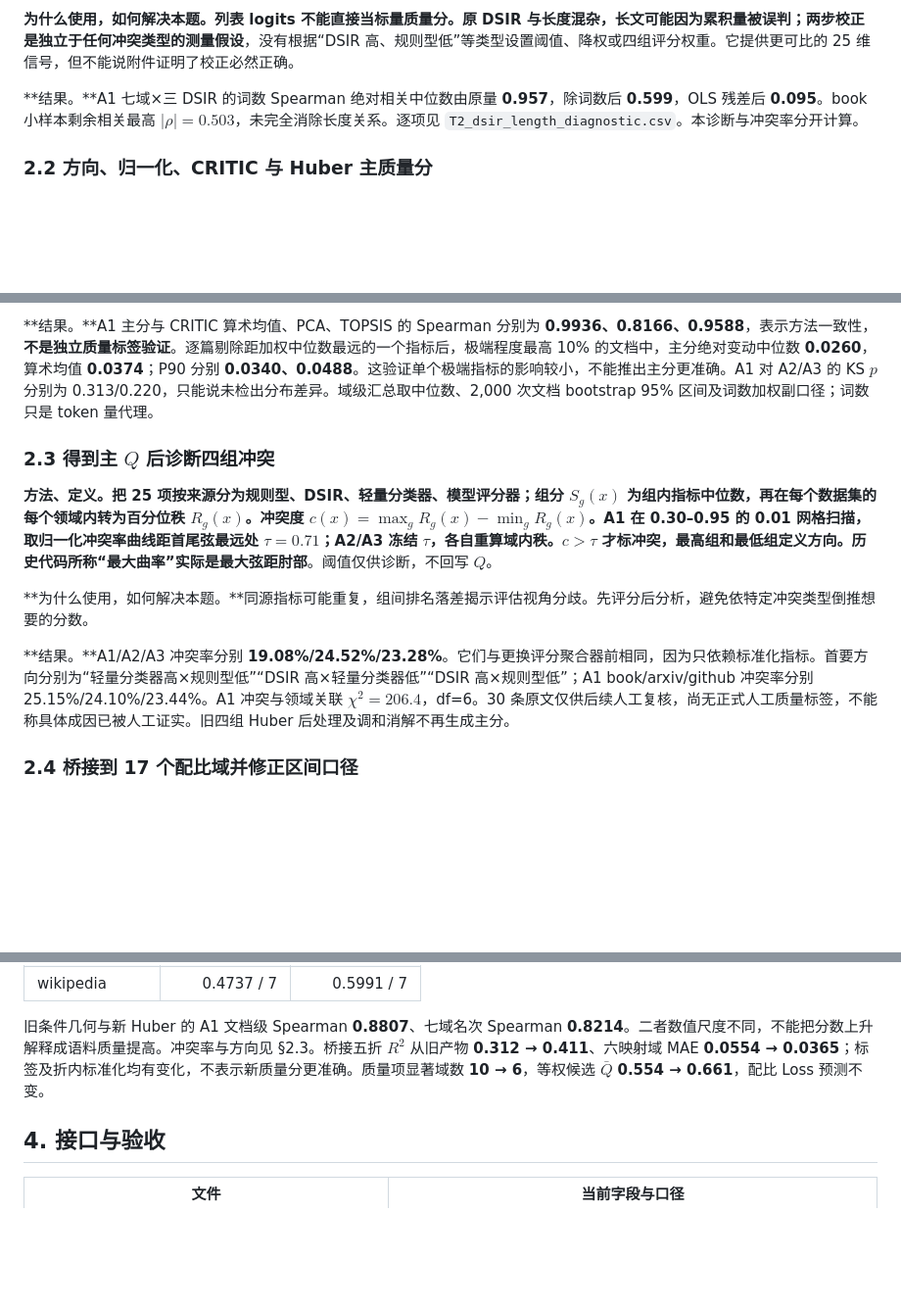
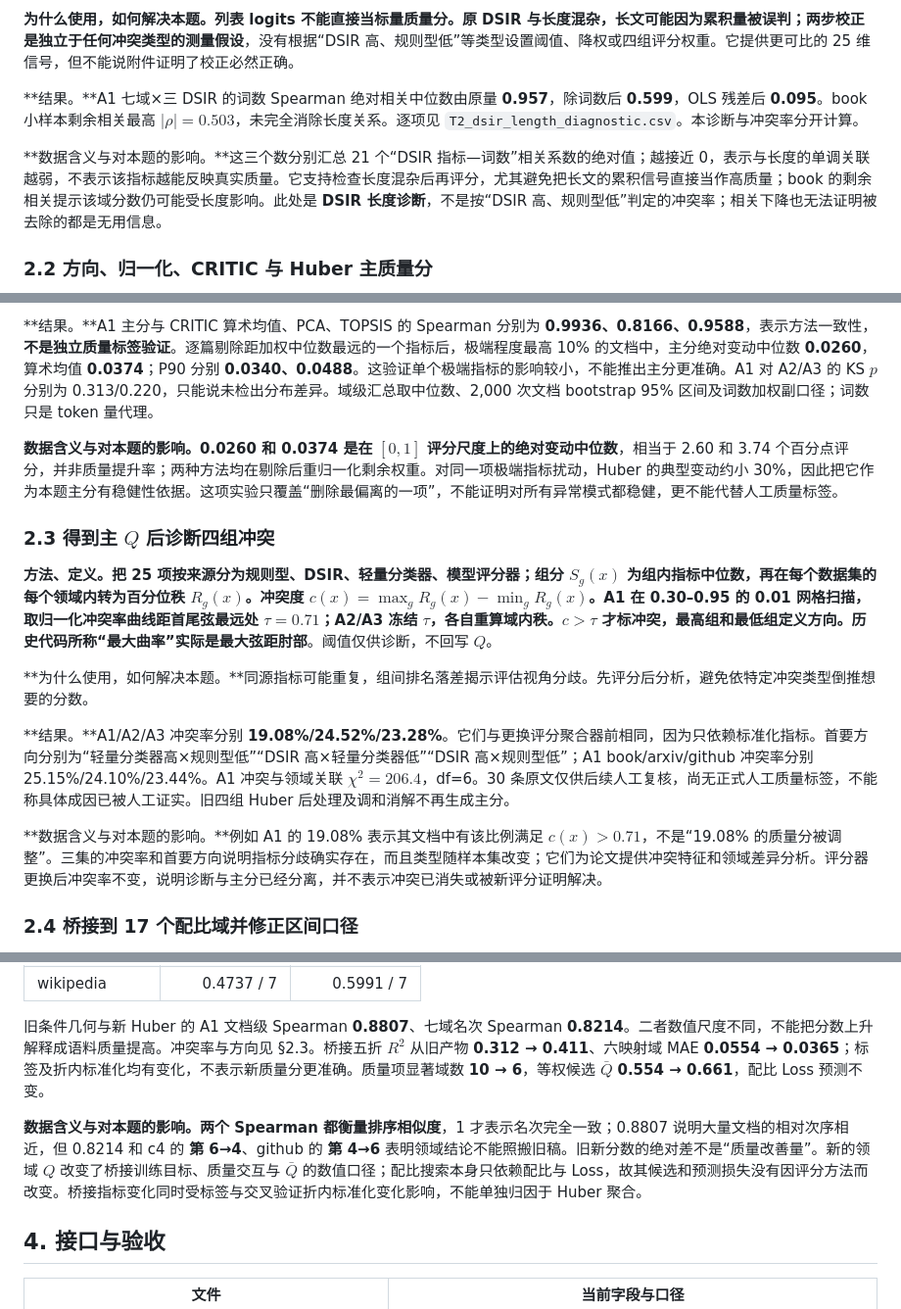
Before and after one commit to lixingyi701/HaJX, a Markdown page: docs/Q1/问题一_SPEC.md, 3 parts joined by grey strips. Shown at 98% size. Rendered like a GitHub page; blank space fills up the shorter version.

Commit message:
补充问题一Spec诊断结果含义与影响

```diff
--- a/docs/Q1/问题一_SPEC.md
+++ b/docs/Q1/问题一_SPEC.md
@@ -20,6 +20,8 @@ A1 有 51,230 篇，A2 arxiv 有 17,523 篇，A3 github 有 203,752 篇，全部
 
 **结果。**A1 七域×三 DSIR 的词数 Spearman 绝对相关中位数由原量 **0.957**，除词数后 **0.599**，OLS 残差后 **0.095**。book 小样本剩余相关最高 $|\rho|=0.503$，未完全消除长度关系。逐项见 `T2_dsir_length_diagnostic.csv`。本诊断与冲突率分开计算。
 
+**数据含义与对本题的影响。**这三个数分别汇总 21 个“DSIR 指标—词数”相关系数的绝对值；越接近 0，表示与长度的单调关联越弱，不表示该指标越能反映真实质量。它支持检查长度混杂后再评分，尤其避免把长文的累积信号直接当作高质量；book 的剩余相关提示该域分数仍可能受长度影响。此处是 **DSIR 长度诊断**，不是按“DSIR 高、规则型低”判定的冲突率；相关下降也无法证明被去除的都是无用信息。
+
 ### 2.2 方向、归一化、CRITIC 与 Huber 主质量分
 
 **方法、定义。**词数、句数、平均词长和词熵按 A1 域内中位数变成适宜区间型 $-|h_j(x)-m_{dj}|$；正向指标保留，负向指标取负。重尾非负值按代码规则 `log1p`；DSIR 残差可能为负，不强行取对数。各域各指标用 A1 的 1%/99% 分位缩尾，再按 A1 端点 Min–Max 到 $z_j(x)\in[0,1]$；缺失值用**A1 同域同指标**标准化中位数填补。所有这些参数在 A2/A3 冻结。A1 标准化矩阵上，CRITIC 信息量与固定单指标权重为
@@ -37,6 +39,8 @@ $$Q(x)=\arg\min_{q\in[0,1]}\sum_{j=1}^{25}w_j\rho_\delta(z_j(x)-q),\qquad
 
 **结果。**A1 主分与 CRITIC 算术均值、PCA、TOPSIS 的 Spearman 分别为 **0.9936、0.8166、0.9588**，表示方法一致性，**不是独立质量标签验证**。逐篇剔除距加权中位数最远的一个指标后，极端程度最高 10% 的文档中，主分绝对变动中位数 **0.0260**，算术均值 **0.0374**；P90 分别 **0.0340、0.0488**。这验证单个极端指标的影响较小，不能推出主分更准确。A1 对 A2/A3 的 KS $p$ 分别为 0.313/0.220，只能说未检出分布差异。域级汇总取中位数、2,000 次文档 bootstrap 95% 区间及词数加权副口径；词数只是 token 量代理。
 
+**数据含义与对本题的影响。**0.0260 和 0.0374 是在 $[0,1]$ 评分尺度上的**绝对变动中位数**，相当于 2.60 和 3.74 个百分点评分，并非质量提升率；两种方法均在剔除后重归一化剩余权重。对同一项极端指标扰动，Huber 的典型变动约小 30%，因此把它作为本题主分有稳健性依据。这项实验只覆盖“删除最偏离的一项”，不能证明对所有异常模式都稳健，更不能代替人工质量标签。
+
 ### 2.3 得到主 $Q$ 后诊断四组冲突
 
 **方法、定义。**把 25 项按来源分为规则型、DSIR、轻量分类器、模型评分器；组分 $S_g(x)$ 为组内指标中位数，再在每个数据集的每个领域内转为百分位秩 $R_g(x)$。冲突度 $c(x)=\max_gR_g(x)-\min_gR_g(x)$。A1 在 0.30–0.95 的 0.01 网格扫描，取归一化冲突率曲线距首尾弦最远处 $\tau=0.71$；A2/A3 冻结 $\tau$，各自重算域内秩。$c>\tau$ 才标冲突，最高组和最低组定义方向。历史代码所称“最大曲率”实际是**最大弦距肘部**。阈值仅供诊断，不回写 $Q$。
@@ -44,6 +48,8 @@ $$Q(x)=\arg\min_{q\in[0,1]}\sum_{j=1}^{25}w_j\rho_\delta(z_j(x)-q),\qquad
 **为什么使用，如何解决本题。**同源指标可能重复，组间排名落差揭示评估视角分歧。先评分后分析，避免依特定冲突类型倒推想要的分数。
 
 **结果。**A1/A2/A3 冲突率分别 **19.08%/24.52%/23.28%**。它们与更换评分聚合器前相同，因为只依赖标准化指标。首要方向分别为“轻量分类器高×规则型低”“DSIR 高×轻量分类器低”“DSIR 高×规则型低”；A1 book/arxiv/github 冲突率分别 25.15%/24.10%/23.44%。A1 冲突与领域关联 $\chi^2=206.4$，df=6。30 条原文仅供后续人工复核，尚无正式人工质量标签，不能称具体成因已被人工证实。旧四组 Huber 后处理及调和消解不再生成主分。
+
+**数据含义与对本题的影响。**例如 A1 的 19.08% 表示其文档中有该比例满足 $c(x)>0.71$，不是“19.08% 的质量分被调整”。三集的冲突率和首要方向说明指标分歧确实存在，而且类型随样本集改变；它们为论文提供冲突特征和领域差异分析。评分器更换后冲突率不变，说明诊断与主分已经分离，并不表示冲突已消失或被新评分证明解决。
 
 ### 2.4 桥接到 17 个配比域并修正区间口径
 
@@ -93,6 +99,8 @@ $$Q(x)=\arg\min_{q\in[0,1]}\sum_{j=1}^{25}w_j\rho_\delta(z_j(x)-q),\qquad
 
 旧条件几何与新 Huber 的 A1 文档级 Spearman **0.8807**、七域名次 Spearman **0.8214**。二者数值尺度不同，不能把分数上升解释成语料质量提高。冲突率与方向见 §2.3。桥接五折 $R^2$ 从旧产物 **0.312 → 0.411**、六映射域 MAE **0.0554 → 0.0365**；标签及折内标准化均有变化，不表示新质量分更准确。质量项显著域数 **10 → 6**，等权候选 $\bar Q$ **0.554 → 0.661**，配比 Loss 预测不变。
 
+**数据含义与对本题的影响。**两个 Spearman 都衡量**排序相似度**，1 才表示名次完全一致；0.8807 说明大量文档的相对次序相近，但 0.8214 和 c4 的 **第 6→4**、github 的 **第 4→6** 表明领域结论不能照搬旧稿。旧新分数的绝对差不是“质量改善量”。新的领域 $Q$ 改变了桥接训练目标、质量交互与 $\bar Q$ 的数值口径；配比搜索本身只依赖配比与 Loss，故其候选和预测损失没有因评分方法而改变。桥接指标变化同时受标签与交叉验证折内标准化变化影响，不能单独归因于 Huber 聚合。
+
 ## 4. 接口与验收
 
 | 文件 | 当前字段与口径 |
```
Also changed, not shown: other parts of docs/Q1/问题一_SPEC.md (+1 -0 lines).
